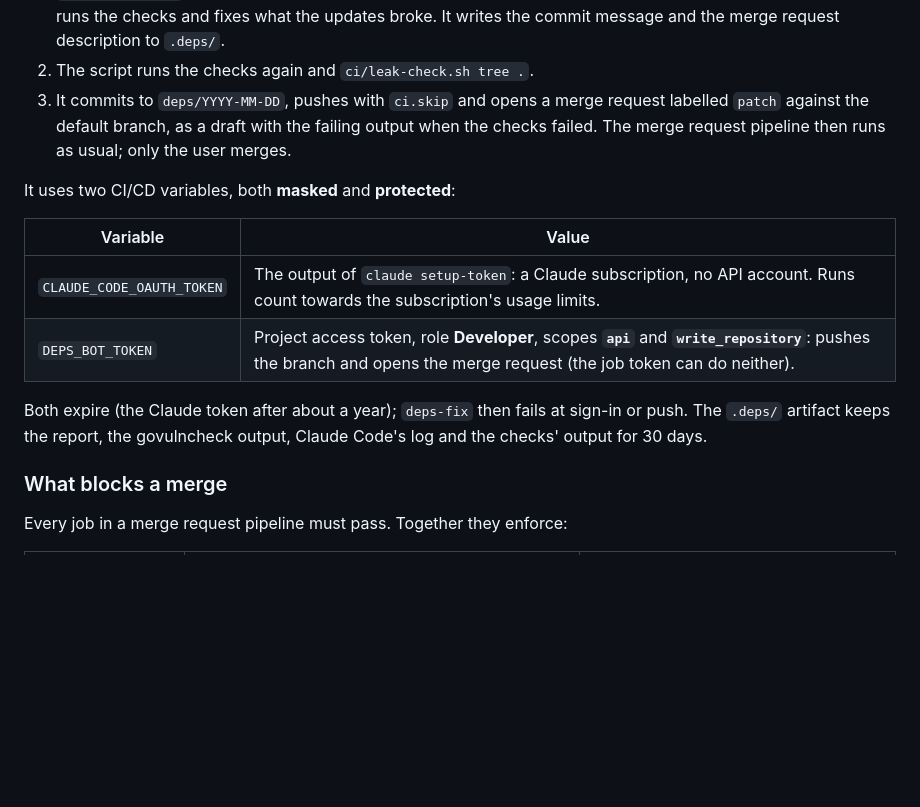
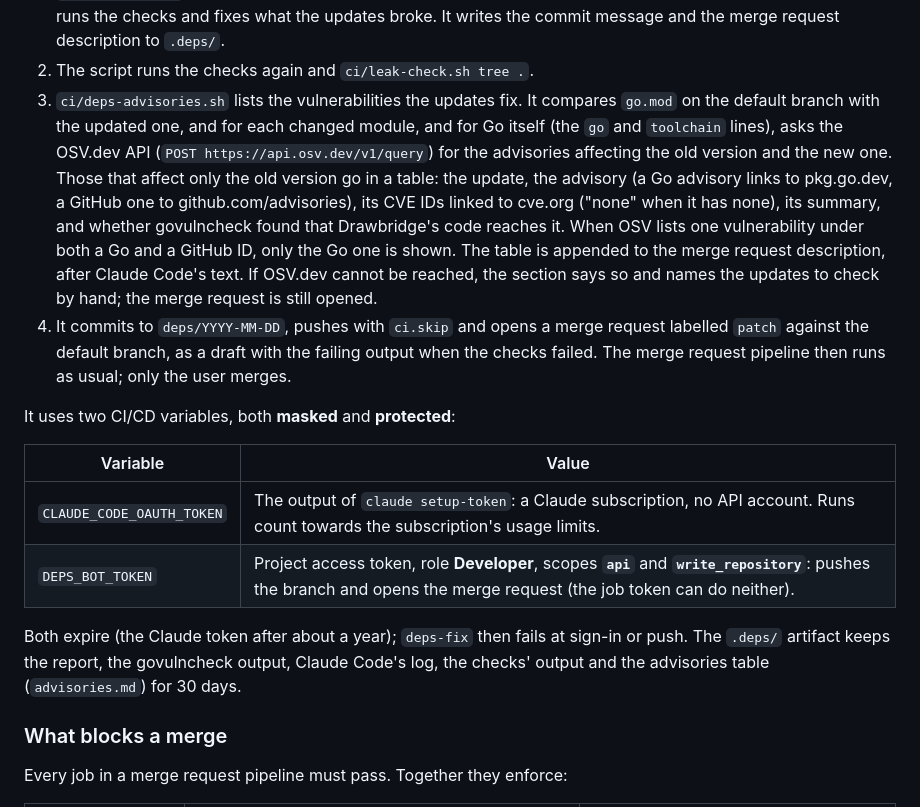
Before and after one commit to zjcochran/wan-drawbridge, a Markdown page: docs/technical/testing-and-ci.md, the part around the change. Drawn GitHub-style; blank space fills up the shorter version.

Commit message:
List the CVEs a dependency update fixes in its merge request.
Co-Authored-By: Claude Opus 5.5 <noreply@anthropic.com>

```diff
--- a/docs/technical/testing-and-ci.md
+++ b/docs/technical/testing-and-ci.md
@@ -167,7 +167,20 @@ earlier check (a `deps/` branch) is still open. Otherwise:
    that name them, runs the checks and fixes what the updates broke. It writes
    the commit message and the merge request description to `.deps/`.
 2. The script runs the checks again and `ci/leak-check.sh tree .`.
-3. It commits to `deps/YYYY-MM-DD`, pushes with `ci.skip` and opens a merge
+3. `ci/deps-advisories.sh` lists the vulnerabilities the updates fix. It
+   compares `go.mod` on the default branch with the updated one, and for
+   each changed module, and for Go itself (the `go` and `toolchain` lines),
+   asks the OSV.dev API (`POST https://api.osv.dev/v1/query`) for the
+   advisories affecting the old version and the new one. Those that affect
+   only the old version go in a table: the update, the advisory (a Go
+   advisory links to pkg.go.dev, a GitHub one to github.com/advisories),
+   its CVE IDs linked to cve.org ("none" when it has none), its summary,
+   and whether govulncheck found that Drawbridge's code reaches it. When OSV
+   lists one vulnerability under both a Go and a GitHub ID, only the Go one
+   is shown. The table is appended to the merge request description, after
+   Claude Code's text. If OSV.dev cannot be reached, the section says so
+   and names the updates to check by hand; the merge request is still opened.
+4. It commits to `deps/YYYY-MM-DD`, pushes with `ci.skip` and opens a merge
    request labelled `patch` against the default branch, as a draft with the
    failing output when the checks failed. The merge request pipeline then
    runs as usual; only the user merges.
@@ -181,7 +194,8 @@ It uses two CI/CD variables, both **masked** and **protected**:
 
 Both expire (the Claude token after about a year); `deps-fix` then fails at
 sign-in or push. The `.deps/` artifact keeps the report, the govulncheck
-output, Claude Code's log and the checks' output for 30 days.
+output, Claude Code's log, the checks' output and the advisories table
+(`advisories.md`) for 30 days.
 
 ### What blocks a merge
 
```
